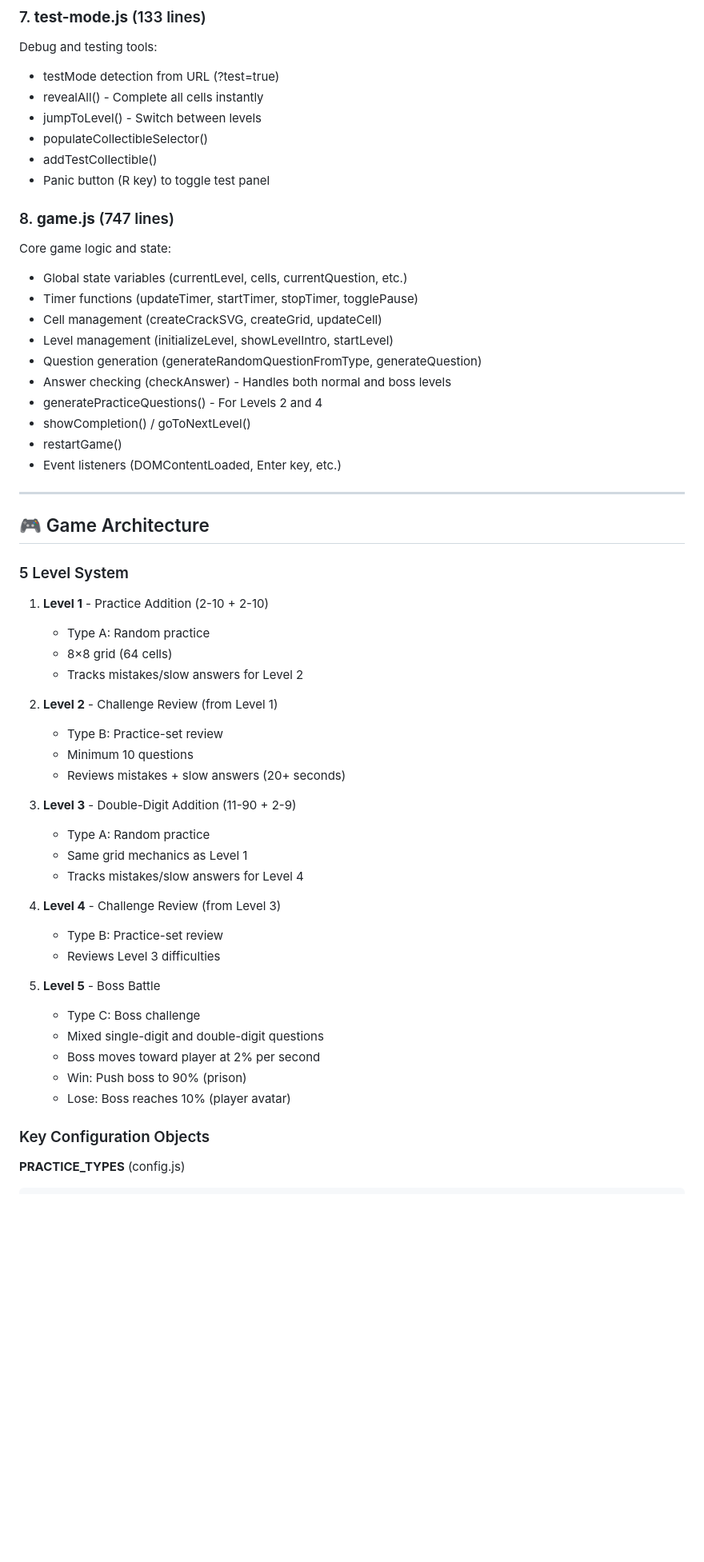
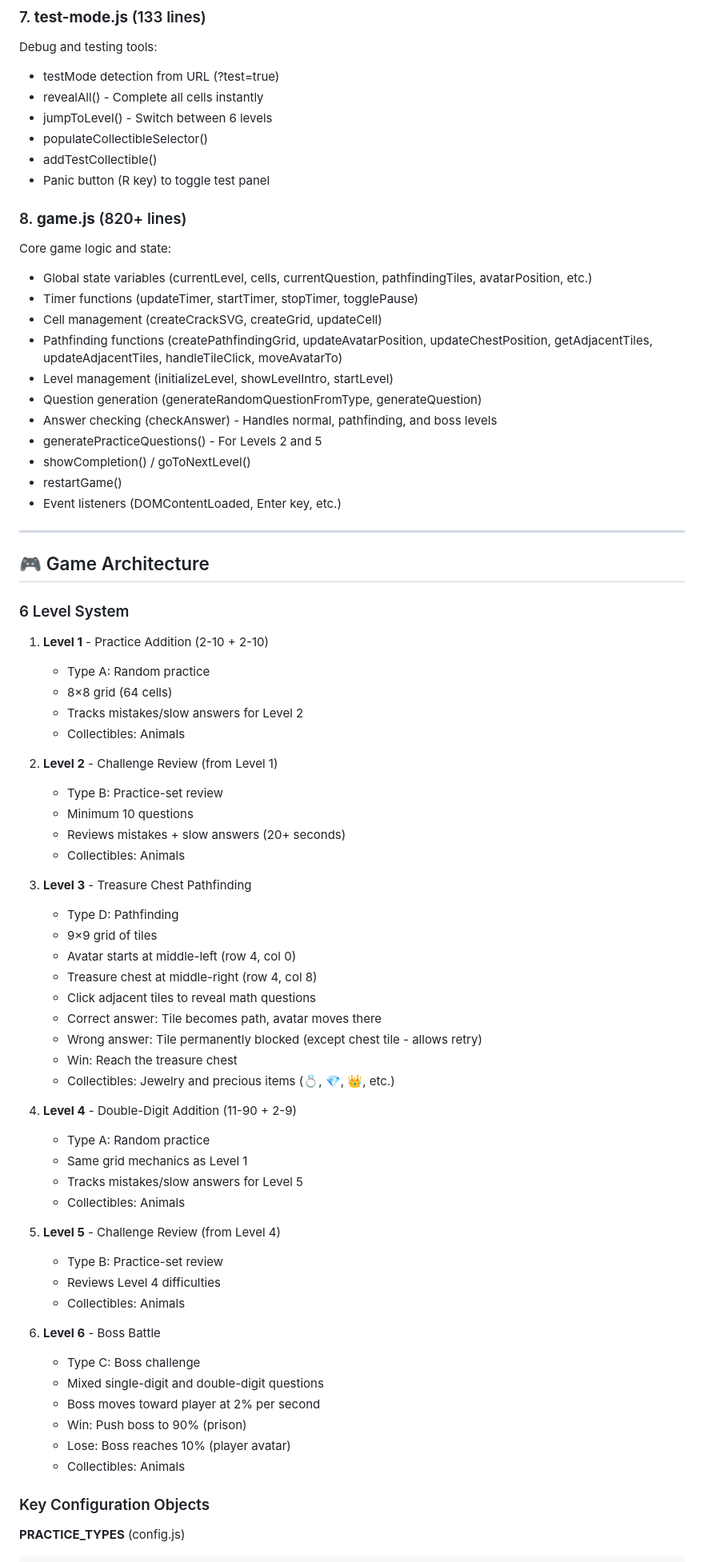
Before and after one commit to zilinsky-o/math-reveal, a Markdown page: CLAUDE.md, the part around one of its changes. Shown at 80% size. Rendered like a GitHub page; blank space fills up the shorter version.

```diff
--- a/CLAUDE.md
+++ b/CLAUDE.md
@@ -120,20 +122,21 @@ Boss battle mechanics (Level 5):
 Debug and testing tools:
 - testMode detection from URL (?test=true)
 - revealAll() - Complete all cells instantly
-- jumpToLevel() - Switch between levels
+- jumpToLevel() - Switch between 6 levels
 - populateCollectibleSelector()
 - addTestCollectible()
 - Panic button (R key) to toggle test panel
 
-### 8. **game.js** (747 lines)
+### 8. **game.js** (820+ lines)
 Core game logic and state:
-- Global state variables (currentLevel, cells, currentQuestion, etc.)
+- Global state variables (currentLevel, cells, currentQuestion, pathfindingTiles, avatarPosition, etc.)
 - Timer functions (updateTimer, startTimer, stopTimer, togglePause)
 - Cell management (createCrackSVG, createGrid, updateCell)
+- Pathfinding functions (createPathfindingGrid, updateAvatarPosition, updateChestPosition, getAdjacentTiles, updateAdjacentTiles, handleTileClick, moveAvatarTo)
 - Level management (initializeLevel, showLevelIntro, startLevel)
 - Question generation (generateRandomQuestionFromType, generateQuestion)
-- Answer checking (checkAnswer) - Handles both normal and boss levels
-- generatePracticeQuestions() - For Levels 2 and 4
+- Answer checking (checkAnswer) - Handles normal, pathfinding, and boss levels
+- generatePracticeQuestions() - For Levels 2 and 5
 - showCompletion() / goToNextLevel()
 - restartGame()
 - Event listeners (DOMContentLoaded, Enter key, etc.)
@@ -142,33 +145,49 @@ Core game logic and state:
 
 ## 🎮 Game Architecture
 
-### 5 Level System
+### 6 Level System
 
 1. **Level 1** - Practice Addition (2-10 + 2-10)
    - Type A: Random practice
    - 8×8 grid (64 cells)
    - Tracks mistakes/slow answers for Level 2
+   - Collectibles: Animals
 
 2. **Level 2** - Challenge Review (from Level 1)
    - Type B: Practice-set review
    - Minimum 10 questions
    - Reviews mistakes + slow answers (20+ seconds)
+   - Collectibles: Animals
 
-3. **Level 3** - Double-Digit Addition (11-90 + 2-9)
+3. **Level 3** - Treasure Chest Pathfinding
+   - Type D: Pathfinding
+   - 9×9 grid of tiles
+   - Avatar starts at middle-left (row 4, col 0)
+   - Treasure chest at middle-right (row 4, col 8)
+   - Click adjacent tiles to reveal math questions
+   - Correct answer: Tile becomes path, avatar moves there
+   - Wrong answer: Tile permanently blocked (except chest tile - allows retry)
+   - Win: Reach the treasure chest
+   - Collectibles: Jewelry and precious items (💍, 💎, 👑, etc.)
+
+4. **Level 4** - Double-Digit Addition (11-90 + 2-9)
    - Type A: Random practice
    - Same grid mechanics as Level 1
-   - Tracks mistakes/slow answers for Level 4
+   - Tracks mistakes/slow answers for Level 5
+   - Collectibles: Animals
 
-4. **Level 4** - Challenge Review (from Level 3)
+5. **Level 5** - Challenge Review (from Level 4)
    - Type B: Practice-set review
-   - Reviews Level 3 difficulties
+   - Reviews Level 4 difficulties
+   - Collectibles: Animals
 
-5. **Level 5** - Boss Battle
+6. **Level 6** - Boss Battle
    - Type C: Boss challenge
    - Mixed single-digit and double-digit questions
    - Boss moves toward player at 2% per second
    - Win: Push boss to 90% (prison)
    - Lose: Boss reaches 10% (player avatar)
+   - Collectibles: Animals
 
 ### Key Configuration Objects
 
```
Also changed, not shown: other parts of CLAUDE.md (+53 -32 lines).
